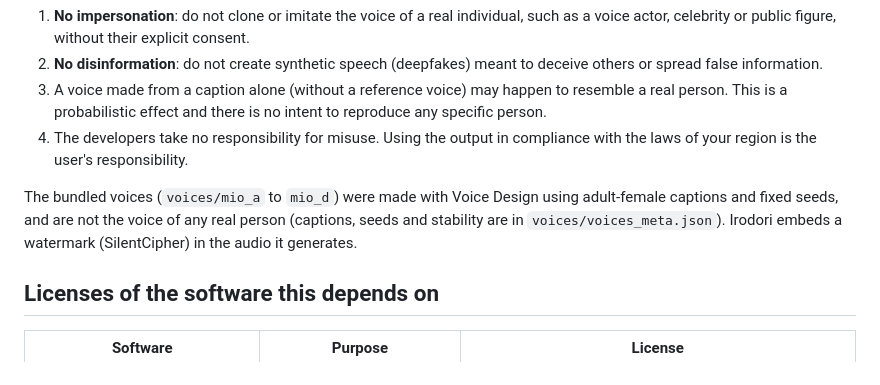
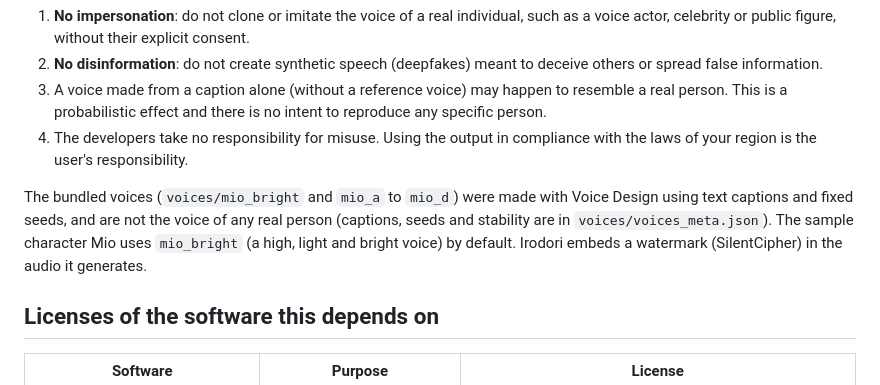
Before and after one commit to S-I401/koemado, a Markdown page: README.en.md, the part around the change. GitHub-like rendering.

```diff
--- a/README.en.md
+++ b/README.en.md
@@ -366,7 +366,7 @@ Irodori-TTS (MIT license) has the following usage restrictions in addition to th
 3. A voice made from a caption alone (without a reference voice) may happen to resemble a real person. This is a probabilistic effect and there is no intent to reproduce any specific person.
 4. The developers take no responsibility for misuse. Using the output in compliance with the laws of your region is the user's responsibility.
 
-The bundled voices (`voices/mio_a` to `mio_d`) were made with Voice Design using adult-female captions and fixed seeds, and are not the voice of any real person (captions, seeds and stability are in `voices/voices_meta.json`). Irodori embeds a watermark (SilentCipher) in the audio it generates.
+The bundled voices (`voices/mio_bright` and `mio_a` to `mio_d`) were made with Voice Design using text captions and fixed seeds, and are not the voice of any real person (captions, seeds and stability are in `voices/voices_meta.json`). The sample character Mio uses `mio_bright` (a high, light and bright voice) by default. Irodori embeds a watermark (SilentCipher) in the audio it generates.
 
 ## Licenses of the software this depends on
 
```
Also changed, not shown: README.md (+2 -1 lines).
